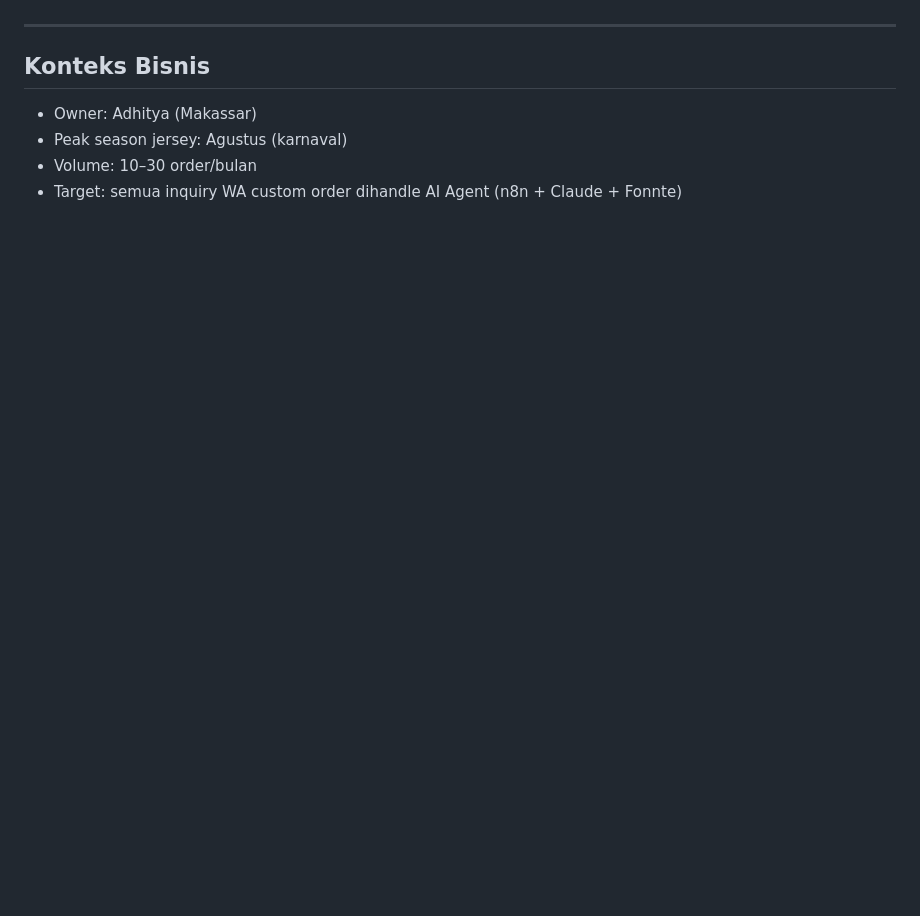
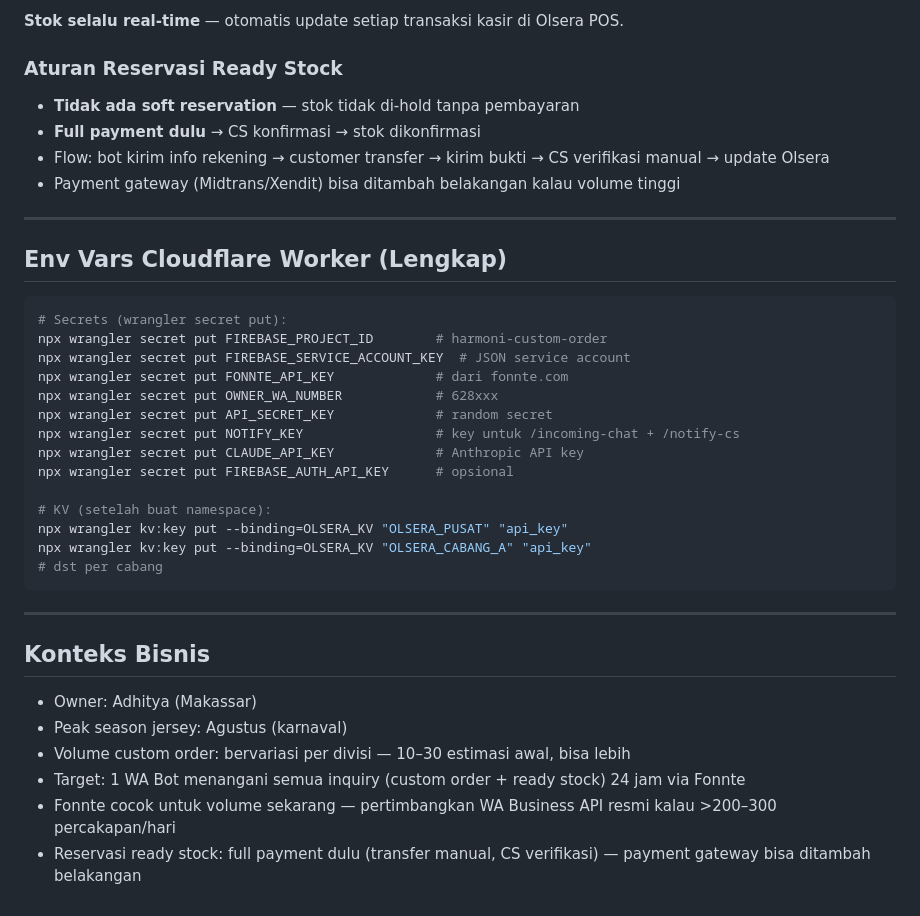
Before and after one commit to adhiitmuh/custom-order-harmoni, a Markdown page: CLAUDE.md, the part around one of its changes. Rendered like a GitHub page; blank space fills up the shorter version.

````diff
--- a/CLAUDE.md
+++ b/CLAUDE.md
@@ -393,3 +485,32 @@ const messages = conversationHistory.slice(-MAX_HISTORY)
+**Stok selalu real-time** — otomatis update setiap transaksi kasir di Olsera POS.
+
+### Aturan Reservasi Ready Stock
+
+- **Tidak ada soft reservation** — stok tidak di-hold tanpa pembayaran
+- **Full payment dulu** → CS konfirmasi → stok dikonfirmasi
+- Flow: bot kirim info rekening → customer transfer → kirim bukti → CS verifikasi manual → update Olsera
+- Payment gateway (Midtrans/Xendit) bisa ditambah belakangan kalau volume tinggi
+
+---
+
+## Env Vars Cloudflare Worker (Lengkap)
+
+```bash
+# Secrets (wrangler secret put):
+npx wrangler secret put FIREBASE_PROJECT_ID        # harmoni-custom-order
+npx wrangler secret put FIREBASE_SERVICE_ACCOUNT_KEY  # JSON service account
+npx wrangler secret put FONNTE_API_KEY             # dari fonnte.com
+npx wrangler secret put OWNER_WA_NUMBER            # 628xxx
+npx wrangler secret put API_SECRET_KEY             # random secret
+npx wrangler secret put NOTIFY_KEY                 # key untuk /incoming-chat + /notify-cs
+npx wrangler secret put CLAUDE_API_KEY             # Anthropic API key
+npx wrangler secret put FIREBASE_AUTH_API_KEY      # opsional
+
+# KV (setelah buat namespace):
+npx wrangler kv:key put --binding=OLSERA_KV "OLSERA_PUSAT" "api_key"
+npx wrangler kv:key put --binding=OLSERA_KV "OLSERA_CABANG_A" "api_key"
+# dst per cabang
+```
 
 ---
 
@@ -397,5 +518,7 @@ const messages = conversationHistory.slice(-MAX_HISTORY)
 
 - Owner: Adhitya (Makassar)
 - Peak season jersey: Agustus (karnaval)
-- Volume: 10–30 order/bulan
-- Target: semua inquiry WA custom order dihandle AI Agent (n8n + Claude + Fonnte)
+- Volume custom order: bervariasi per divisi — 10–30 estimasi awal, bisa lebih
+- Target: 1 WA Bot menangani semua inquiry (custom order + ready stock) 24 jam via Fonnte
+- Fonnte cocok untuk volume sekarang — pertimbangkan WA Business API resmi kalau >200–300 percakapan/hari
+- Reservasi ready stock: full payment dulu (transfer manual, CS verifikasi) — payment gateway bisa ditambah belakangan
````
Also changed, not shown: other parts of CLAUDE.md (+120 -28 lines).
